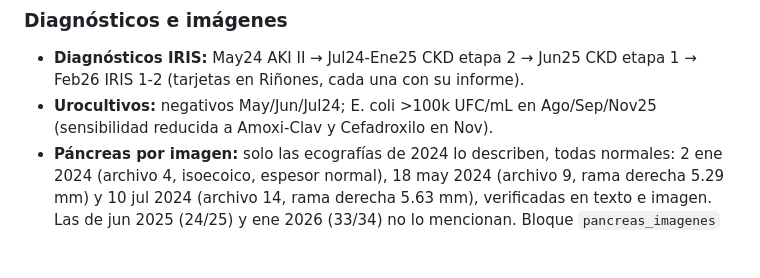
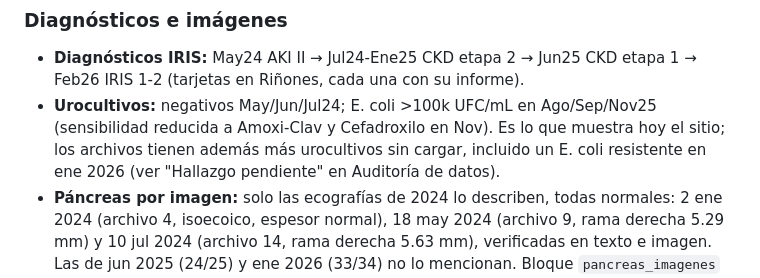
Before and after one commit to camwarrior/teodoro-examenes, a Markdown page: PROYECTO.md, the part around the change. GitHub-like rendering; blank space fills up the shorter version.

Commit message:
PROYECTO.md: referencia al hallazgo de urocultivos
Co-Authored-By: Claude Opus 5.5 <noreply@anthropic.com>
Claude-Session: https://claude.ai/code/session_01M1gWPyZ1yGgvELRFVXYcEB

```diff
--- a/PROYECTO.md
+++ b/PROYECTO.md
@@ -86,7 +86,7 @@ Tema claro de ficha clínica (fondo `#F3F4F1`, tinta `#16191B`, azul de series `
 ### Diagnósticos e imágenes
 
 - **Diagnósticos IRIS:** May24 AKI II → Jul24-Ene25 CKD etapa 2 → Jun25 CKD etapa 1 → Feb26 IRIS 1-2 (tarjetas en Riñones, cada una con su informe).
-- **Urocultivos:** negativos May/Jun/Jul24; E. coli >100k UFC/mL en Ago/Sep/Nov25 (sensibilidad reducida a Amoxi-Clav y Cefadroxilo en Nov).
+- **Urocultivos:** negativos May/Jun/Jul24; E. coli >100k UFC/mL en Ago/Sep/Nov25 (sensibilidad reducida a Amoxi-Clav y Cefadroxilo en Nov). Es lo que muestra hoy el sitio; los archivos tienen además más urocultivos sin cargar, incluido un E. coli resistente en ene 2026 (ver "Hallazgo pendiente" en Auditoría de datos).
 - **Páncreas por imagen:** solo las ecografías de 2024 lo describen, todas normales: 2 ene 2024 (archivo 4, isoecoico, espesor normal), 18 may 2024 (archivo 9, rama derecha 5.29 mm) y 10 jul 2024 (archivo 14, rama derecha 5.63 mm), verificadas en texto e imagen. Las de jun 2025 (24/25) y ene 2026 (33/34) no lo mencionan. Bloque `pancreas_imagenes` en la ficha de Páncreas.
 - **Eco:** masa renal + esplenomegalia (May24) → ERC crónica con nefrolitos/pielectasia + hepatopatía vacuolar + barro biliar (Jun25, Ene26). Rx May26 sin cambios. Eco cervical Ago26: tiroiditis leve.
 - **Ecocardiograma Feb26 (ACVIM B1):** LA/Ao 1.49, LVIDd 19.6 mm, LVIDs 12.3 mm, EF 70.2%, FS 37.1%, E/A 1.47, PAS 130 mmHg. Sin progresión.
```
